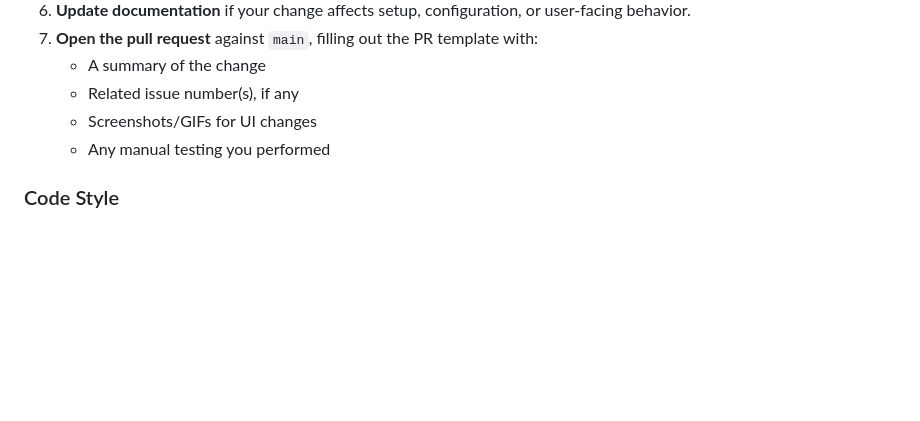
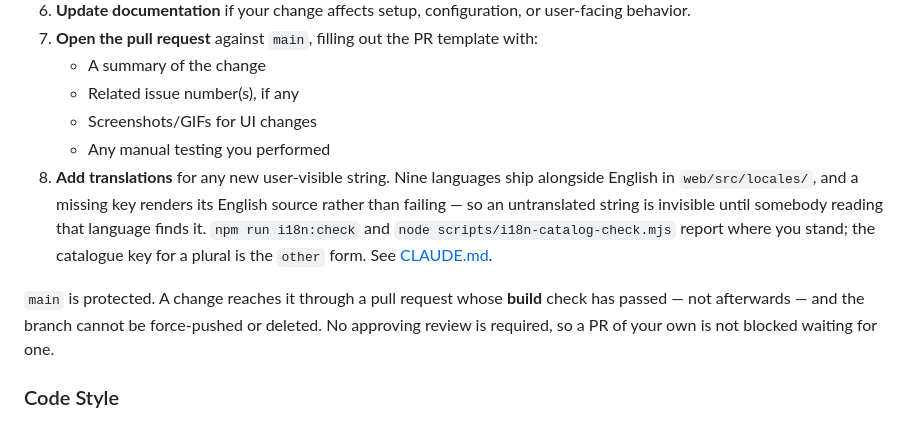
Before and after one commit to Coffey-Labs/ihasmail, a Markdown page: CONTRIBUTING.md, the part around the change. GitHub-like rendering; blank space fills up the shorter version.

Commit message:
Say in CONTRIBUTING that main is protected, and that strings need nine catalogues
Two things a contributor could only find out by tripping over them.

`main` now carries a ruleset: a pull request with a green build check, no
force-push, no deletion, and deliberately no required approval -- which
would lock a solo maintainer out of their own repository rather than
protect anything.

And a new user-visible string is work in nine catalogues. A missing key
renders its English source rather than failing, so the omission is
invisible from here and obvious to anyone reading that language. The
plural-key trap is in CLAUDE.md rather than repeated here.

Docs only. No strings added, no catalogues touched.

```diff
--- a/CONTRIBUTING.md
+++ b/CONTRIBUTING.md
@@ -48,6 +48,17 @@ For larger changes, please open an issue to discuss the approach **before** subm
    - Related issue number(s), if any
    - Screenshots/GIFs for UI changes
    - Any manual testing you performed
+8. **Add translations** for any new user-visible string. Nine languages ship
+   alongside English in `web/src/locales/`, and a missing key renders its
+   English source rather than failing — so an untranslated string is invisible
+   until somebody reading that language finds it. `npm run i18n:check` and
+   `node scripts/i18n-catalog-check.mjs` report where you stand; the catalogue
+   key for a plural is the `other` form. See [CLAUDE.md](CLAUDE.md).
+
+`main` is protected. A change reaches it through a pull request whose **build**
+check has passed — not afterwards — and the branch cannot be force-pushed or
+deleted. No approving review is required, so a PR of your own is not blocked
+waiting for one.
 
 ### Code Style
 
```
